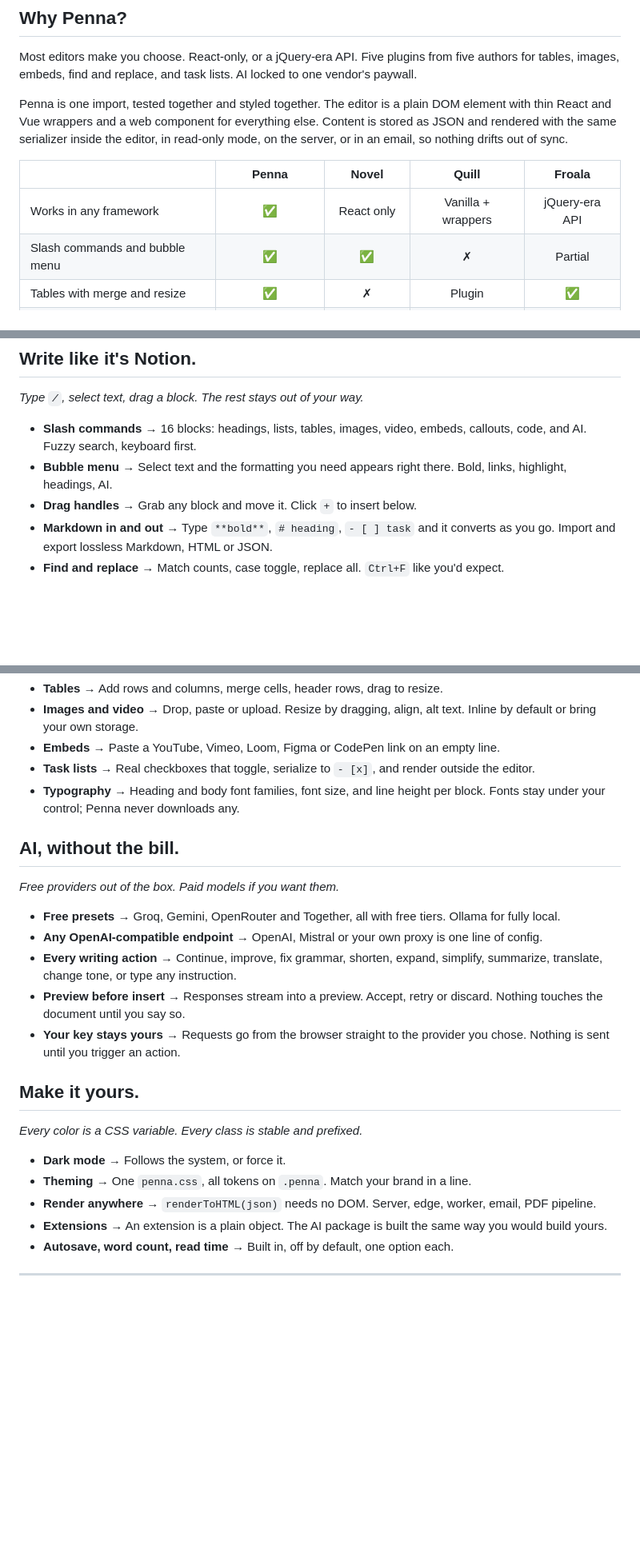
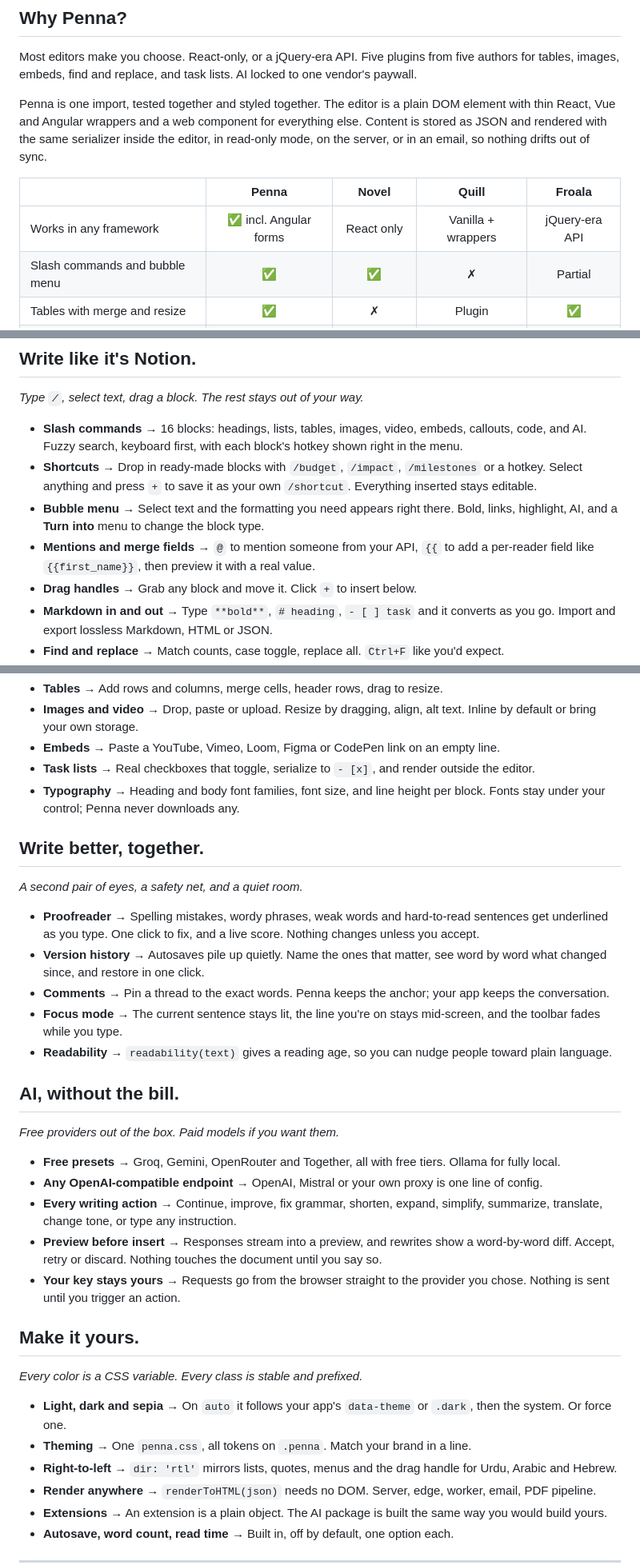
Before and after one commit to abhinavakhil/Penna, a Markdown page: README.md, 3 parts joined by grey strips. Shown at 80% size. Rendered like a GitHub page; blank space fills up the shorter version.

```diff
--- a/README.md
+++ b/README.md
@@ -36,13 +36,13 @@ Most editors make you choose. React-only, or a jQuery-era API. Five plugins from
 images, embeds, find and replace, and task lists. AI locked to one vendor's paywall.
 
 Penna is one import, tested together and styled together. The editor is a plain DOM element with thin
-React and Vue wrappers and a web component for everything else. Content is stored as JSON and rendered
+React, Vue and Angular wrappers and a web component for everything else. Content is stored as JSON and rendered
 with the same serializer inside the editor, in read-only mode, on the server, or in an email, so nothing
 drifts out of sync.
 
 | | Penna | Novel | Quill | Froala |
 |---|:---:|:---:|:---:|:---:|
-| Works in any framework | ✅ | React only | Vanilla + wrappers | jQuery-era API |
+| Works in any framework | ✅ incl. Angular forms | React only | Vanilla + wrappers | jQuery-era API |
 | Slash commands and bubble menu | ✅ | ✅ | ✗ | Partial |
 | Tables with merge and resize | ✅ | ✗ | Plugin | ✅ |
 | Lossless Markdown in and out | ✅ | Input only | ✗ | ✗ |
@@ -58,8 +58,10 @@ drifts out of sync.
 
 *Type `/`, select text, drag a block. The rest stays out of your way.*
 
-- **Slash commands →** 16 blocks: headings, lists, tables, images, video, embeds, callouts, code, and AI. Fuzzy search, keyboard first.
-- **Bubble menu →** Select text and the formatting you need appears right there. Bold, links, highlight, headings, AI.
+- **Slash commands →** 16 blocks: headings, lists, tables, images, video, embeds, callouts, code, and AI. Fuzzy search, keyboard first, with each block's hotkey shown right in the menu.
+- **Shortcuts →** Drop in ready-made blocks with `/budget`, `/impact`, `/milestones` or a hotkey. Select anything and press `+` to save it as your own `/shortcut`. Everything inserted stays editable.
+- **Bubble menu →** Select text and the formatting you need appears right there. Bold, links, highlight, AI, and a **Turn into** menu to change the block type.
+- **Mentions and merge fields →** `@` to mention someone from your API, `{{` to add a per-reader field like `{{first_name}}`, then preview it with a real value.
 - **Drag handles →** Grab any block and move it. Click `+` to insert below.
 - **Markdown in and out →** Type `**bold**`, `# heading`, `- [ ] task` and it converts as you go. Import and export lossless Markdown, HTML or JSON.
 - **Find and replace →** Match counts, case toggle, replace all. `Ctrl+F` like you'd expect.
@@ -74,6 +76,16 @@ drifts out of sync.
 - **Task lists →** Real checkboxes that toggle, serialize to `- [x]`, and render outside the editor.
 - **Typography →** Heading and body font families, font size, and line height per block. Fonts stay under your control; Penna never downloads any.
 
+## Write better, together.
+
+*A second pair of eyes, a safety net, and a quiet room.*
+
+- **Proofreader →** Spelling mistakes, wordy phrases, weak words and hard-to-read sentences get underlined as you type. One click to fix, and a live score. Nothing changes unless you accept.
+- **Version history →** Autosaves pile up quietly. Name the ones that matter, see word by word what changed since, and restore in one click.
+- **Comments →** Pin a thread to the exact words. Penna keeps the anchor; your app keeps the conversation.
+- **Focus mode →** The current sentence stays lit, the line you're on stays mid-screen, and the toolbar fades while you type.
+- **Readability →** `readability(text)` gives a reading age, so you can nudge people toward plain language.
+
 ## AI, without the bill.
 
 *Free providers out of the box. Paid models if you want them.*
@@ -81,15 +93,16 @@ drifts out of sync.
 - **Free presets →** Groq, Gemini, OpenRouter and Together, all with free tiers. Ollama for fully local.
 - **Any OpenAI-compatible endpoint →** OpenAI, Mistral or your own proxy is one line of config.
 - **Every writing action →** Continue, improve, fix grammar, shorten, expand, simplify, summarize, translate, change tone, or type any instruction.
-- **Preview before insert →** Responses stream into a preview. Accept, retry or discard. Nothing touches the document until you say so.
+- **Preview before insert →** Responses stream into a preview, and rewrites show a word-by-word diff. Accept, retry or discard. Nothing touches the document until you say so.
 - **Your key stays yours →** Requests go from the browser straight to the provider you chose. Nothing is sent until you trigger an action.
 
 ## Make it yours.
 
 *Every color is a CSS variable. Every class is stable and prefixed.*
 
-- **Dark mode →** Follows the system, or force it.
+- **Light, dark and sepia →** On `auto` it follows your app's `data-theme` or `.dark`, then the system. Or force one.
 - **Theming →** One `penna.css`, all tokens on `.penna`. Match your brand in a line.
+- **Right-to-left →** `dir: 'rtl'` mirrors lists, quotes, menus and the drag handle for Urdu, Arabic and Hebrew.
 - **Render anywhere →** `renderToHTML(json)` needs no DOM. Server, edge, worker, email, PDF pipeline.
 - **Extensions →** An extension is a plain object. The AI package is built the same way you would build yours.
 - **Autosave, word count, read time →** Built in, off by default, one option each.
```
Also changed, not shown: other parts of README.md (+22 -33 lines).
